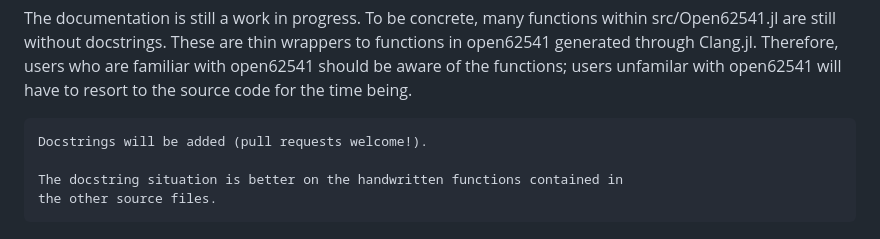
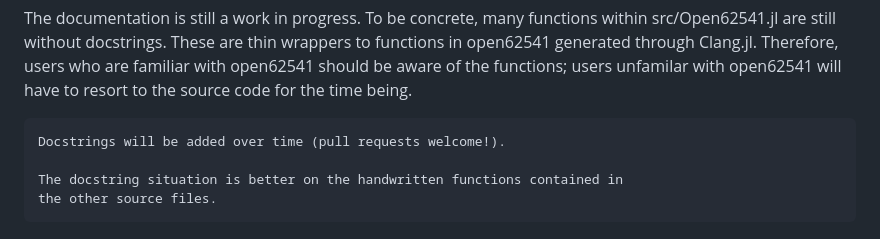
Before and after one commit to martinkosch/Open62541.jl, a Markdown page: docs/src/index.md, the part around the change. GitHub-like rendering.

Commit message:
complete sentence in index.md

```diff
--- a/docs/src/index.md
+++ b/docs/src/index.md
@@ -58,7 +58,7 @@ to functions in open62541 generated through Clang.jl. Therefore, users who
 are familiar with open62541 should be aware of the functions; users unfamilar
 with open62541 will have to resort to the source code for the time being.
 
-    Docstrings will be added (pull requests welcome!).
+    Docstrings will be added over time (pull requests welcome!).
 
     The docstring situation is better on the handwritten functions contained in
     the other source files.
```
